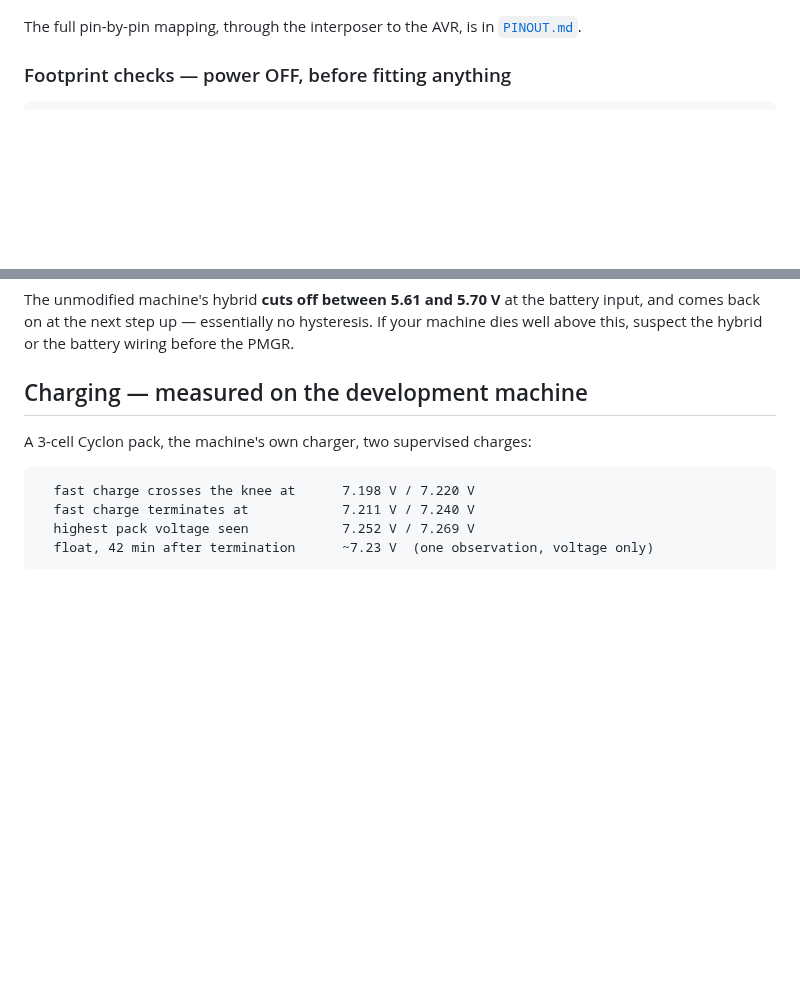
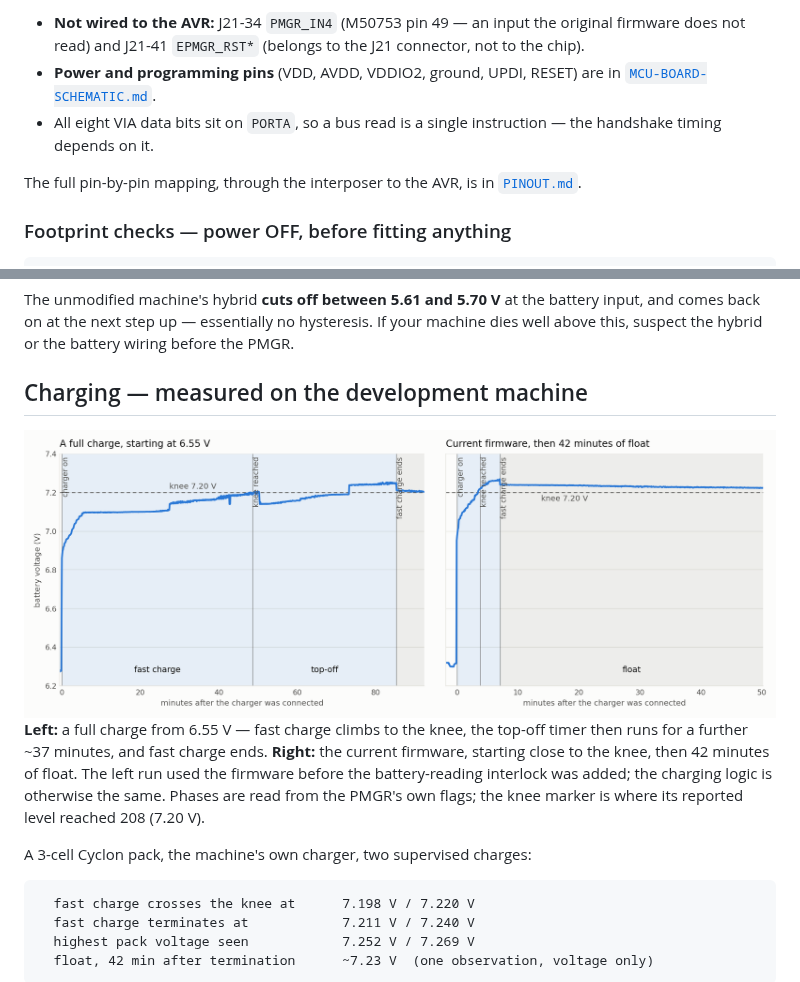
Before and after one commit to 2tf2294x4g-maker/MacPortable-PMGR, a Markdown page: docs/REFERENCE-MEASUREMENTS.md, 2 parts joined by grey strips. Rendered like a GitHub page; pictures changed too: images/charge-curve-light.png (added); blank space fills up the shorter version.

Commit message:
Add the AVR pin table and the charging graph
Co-Authored-By: Claude Opus 5.5 <noreply@anthropic.com>

````diff
--- a/docs/REFERENCE-MEASUREMENTS.md
+++ b/docs/REFERENCE-MEASUREMENTS.md
@@ -32,3 +85,9 @@ pin 1** — the chip carries the same three marks, so they fix rotation only. Pi
+- **Not wired to the AVR:** J21-34 `PMGR_IN4` (M50753 pin 49 — an input the original firmware does
+  not read) and J21-41 `EPMGR_RST*` (belongs to the J21 connector, not to the chip).
+- **Power and programming pins** (VDD, AVDD, VDDIO2, ground, UPDI, RESET) are in
+  [`MCU-BOARD-SCHEMATIC.md`](MCU-BOARD-SCHEMATIC.md).
+- All eight VIA data bits sit on `PORTA`, so a bus read is a single instruction — the handshake
+  timing depends on it.
 
 The full pin-by-pin mapping, through the interposer to the AVR, is in [`PINOUT.md`](PINOUT.md).
 
@@ -94,6 +153,17 @@ this, suspect the hybrid or the battery wiring before the PMGR.
 
 ## Charging — measured on the development machine
 
+<picture>
+  <source media="(prefers-color-scheme: dark)" srcset="../images/charge-curve-dark.png">
+  <img alt="Battery voltage through two supervised charges: fast charge climbs to the 7.20 V knee, the top-off timer runs, fast charge ends, and the pack floats" src="../images/charge-curve-light.png">
+</picture>
+
+**Left:** a full charge from 6.55 V — fast charge climbs to the knee, the top-off timer then runs
+for a further ~37 minutes, and fast charge ends. **Right:** the current firmware, starting close to
+the knee, then 42 minutes of float. The left run used the firmware before the battery-reading
+interlock was added; the charging logic is otherwise the same. Phases are read from the PMGR's own
+flags; the knee marker is where its reported level reached 208 (7.20 V).
+
 A 3-cell Cyclon pack, the machine's own charger, two supervised charges:
 
 ```
````
Also changed, not shown: other parts of docs/REFERENCE-MEASUREMENTS.md (+53 -0 lines), images/charge-curve-dark.png (added), 13 other files.
